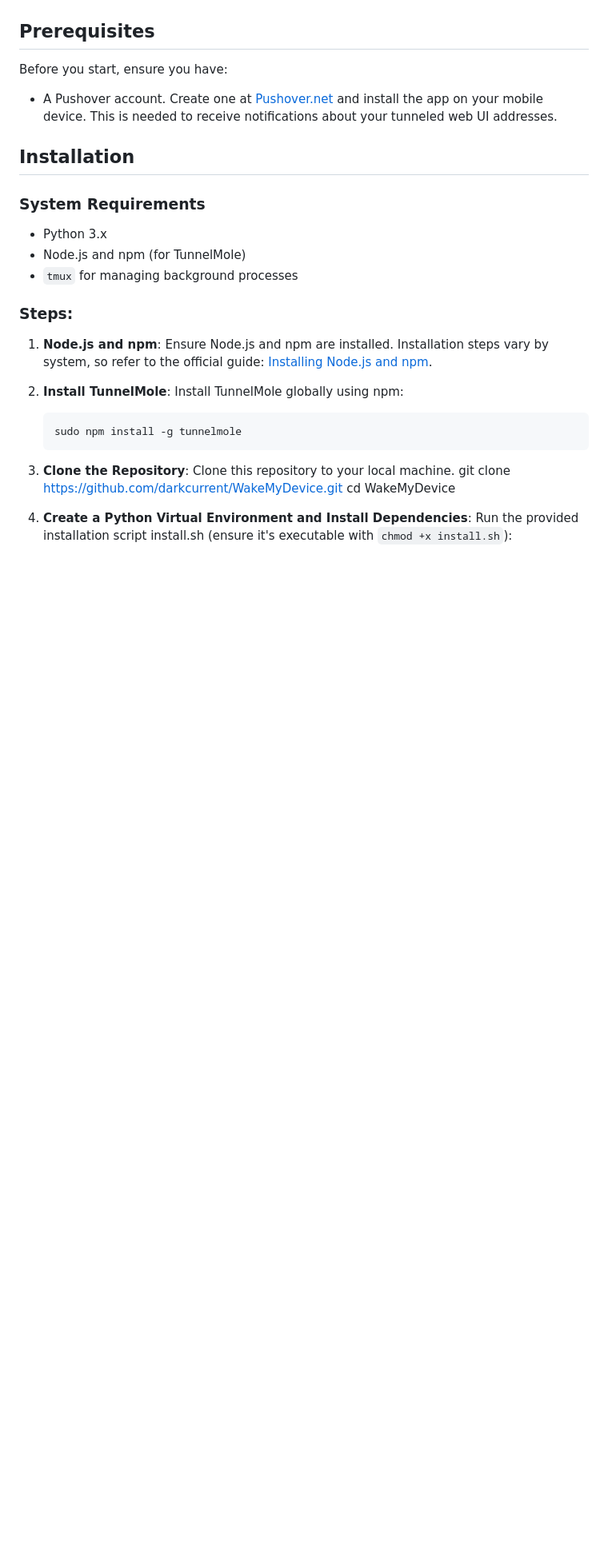
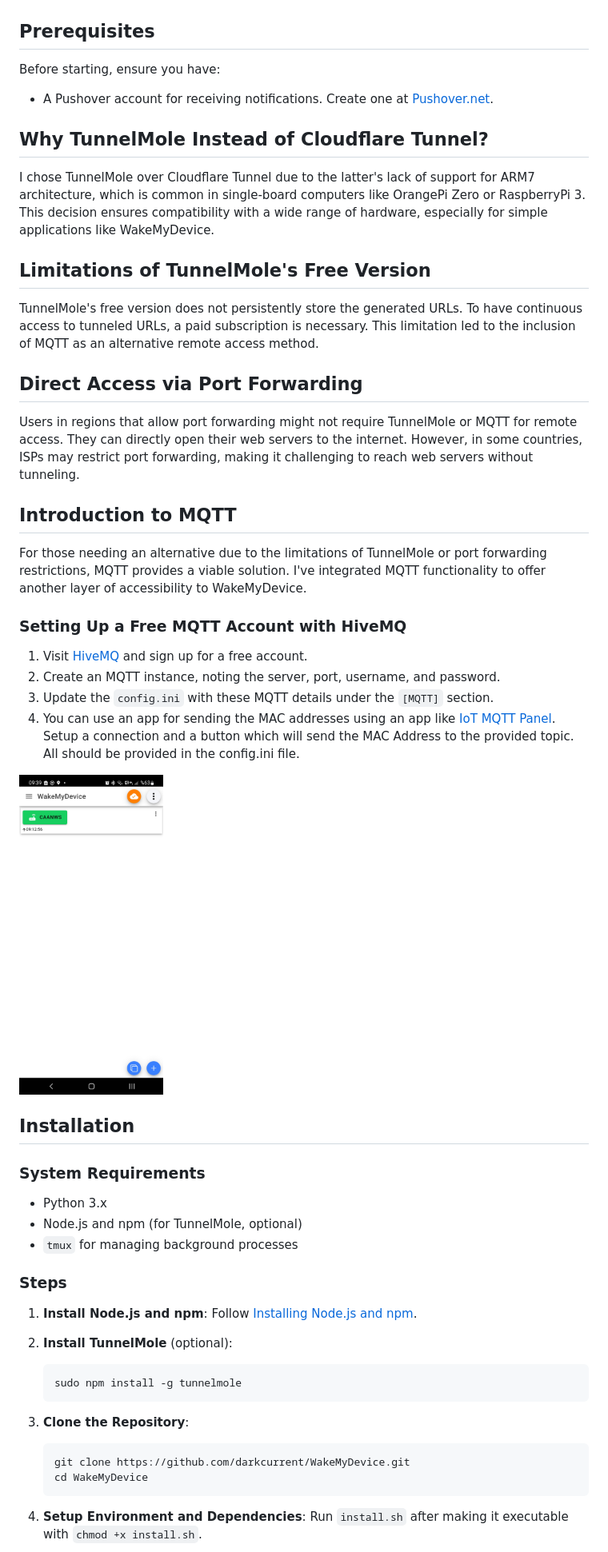
Before and after one commit to darkcurrent/WakeMyDevice, a Markdown page: README.md, the part around the change printed below. Shown: that part at 80% size. Drawn GitHub-style; pictures changed too: static/img/ss-mqtt.jpg (added); blank space fills up the shorter version.

Commit message:
mqtt functionality

````diff
--- a/README.md
+++ b/README.md
@@ -7,31 +9,54 @@ WakeMyDevice is a Flask-based web application designed to wake devices on your l
 
 ## Prerequisites
 
-Before you start, ensure you have:
-- A Pushover account. Create one at [Pushover.net](https://pushover.net/) and install the app on your mobile device. This is needed to receive notifications about your tunneled web UI addresses.
+Before starting, ensure you have:
+- A Pushover account for receiving notifications. Create one at [Pushover.net](https://pushover.net/).
+
+## Why TunnelMole Instead of Cloudflare Tunnel?
+
+I chose TunnelMole over Cloudflare Tunnel due to the latter's lack of support for ARM7 architecture, which is common in single-board computers like OrangePi Zero or RaspberryPi 3. This decision ensures compatibility with a wide range of hardware, especially for simple applications like WakeMyDevice.
+
+## Limitations of TunnelMole's Free Version
+
+TunnelMole's free version does not persistently store the generated URLs. To have continuous access to tunneled URLs, a paid subscription is necessary. This limitation led to the inclusion of MQTT as an alternative remote access method.
+
+## Direct Access via Port Forwarding
+
+Users in regions that allow port forwarding might not require TunnelMole or MQTT for remote access. They can directly open their web servers to the internet. However, in some countries, ISPs may restrict port forwarding, making it challenging to reach web servers without tunneling.
+
+## Introduction to MQTT
+
+For those needing an alternative due to the limitations of TunnelMole or port forwarding restrictions, MQTT provides a viable solution. I've integrated MQTT functionality to offer another layer of accessibility to WakeMyDevice.
+
+### Setting Up a Free MQTT Account with HiveMQ
+
+1. Visit [HiveMQ](https://www.hivemq.com/) and sign up for a free account.
+2. Create an MQTT instance, noting the server, port, username, and password.
+3. Update the `config.ini` with these MQTT details under the `[MQTT]` section.
+4. You can use an app for sending the MAC addresses using an app like [IoT MQTT Panel](https://play.google.com/store/apps/details?id=snr.lab.iotmqttpanel.prod&hl=en_US). Setup a connection and a button which will send the MAC Address to the provided topic. All should be provided in the config.ini file.
+
+<img src="static/img/ss-mqtt.jpg" alt="Screenshot" height="400">
 
 ## Installation
 
 ### System Requirements
 - Python 3.x
-- Node.js and npm (for TunnelMole)
+- Node.js and npm (for TunnelMole, optional)
 - `tmux` for managing background processes
 
-### Steps:
+### Steps
 
-1. **Node.js and npm**:
-    Ensure Node.js and npm are installed. Installation steps vary by system, so refer to the official guide: [Installing Node.js and npm](https://nodejs.org/en/download/package-manager/).
-
-2. **Install TunnelMole**:
-    Install TunnelMole globally using npm:
-    ```bash
-    sudo npm install -g tunnelmole
-    ```
+1. **Install Node.js and npm**: Follow [Installing Node.js and npm](https://nodejs.org/en/download/package-manager/).
+2. **Install TunnelMole** (optional):
+   ```bash
+   sudo npm install -g tunnelmole
+   ```
 3. **Clone the Repository**:
-    Clone this repository to your local machine.
-    git clone https://github.com/darkcurrent/WakeMyDevice.git
-    cd WakeMyDevice
-4. **Create a Python Virtual Environment and Install Dependencies**:
-    Run the provided installation script install.sh (ensure it's executable with `chmod +x install.sh`):
+   ```bash
+   git clone https://github.com/darkcurrent/WakeMyDevice.git
+   cd WakeMyDevice
+   ```
+4. **Setup Environment and Dependencies**:
+   Run `install.sh` after making it executable with `chmod +x install.sh`.
 
 5. **Configure Application**:
````
Also changed, not shown: other parts of README.md (+9 -33 lines), 3 other files.
